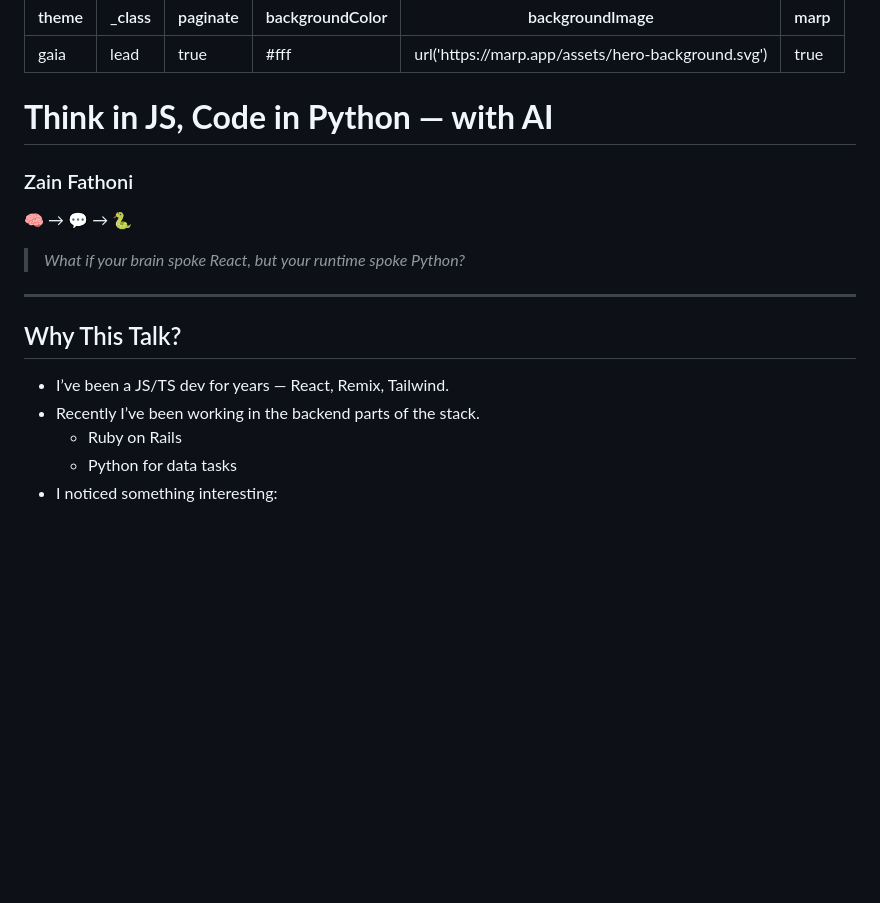
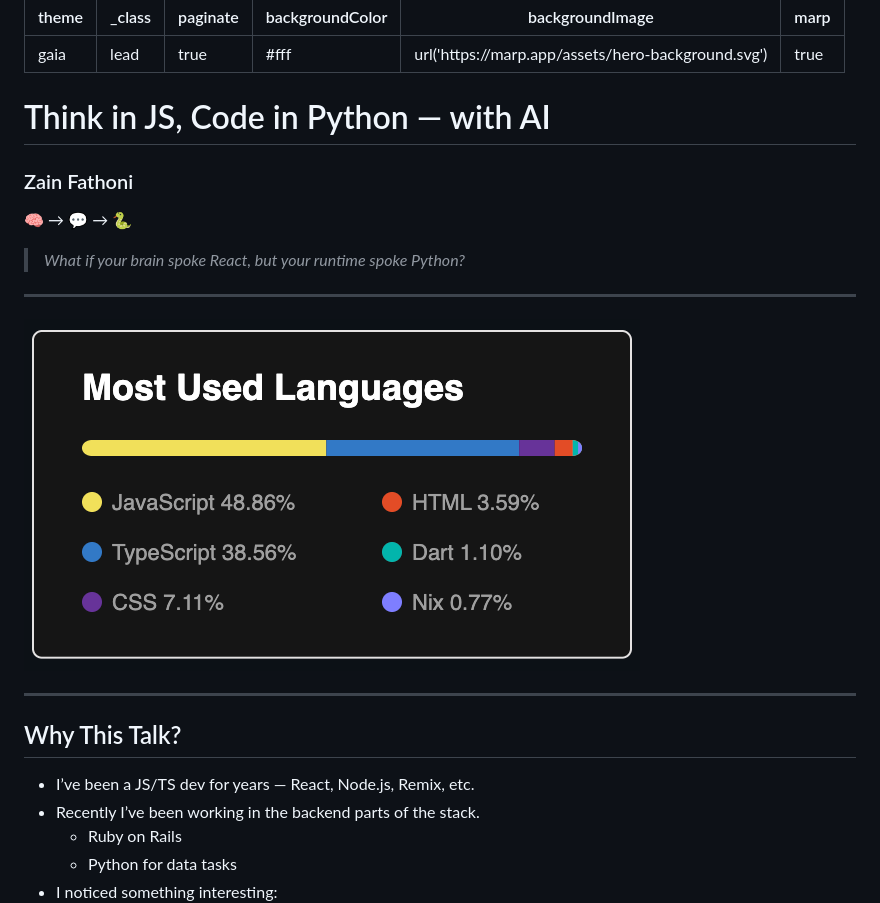
Before and after one commit to zainfathoni/zainf, a Markdown page: public/think-in-js-code-in-python.md, the part around the change. Drawn GitHub-style; pictures changed too: public/assets/most-used-languages.png (added); blank space fills up the shorter version.

Commit message:
feat(talks): Add most used languages slide

```diff
--- a/public/think-in-js-code-in-python.md
+++ b/public/think-in-js-code-in-python.md
@@ -7,7 +7,7 @@ backgroundImage: url('https://marp.app/assets/hero-background.svg')
 marp: true
 ---
 
-# **Think in JS, Code in Python — with AI**
+# Think in JS, Code in Python — with AI
 
 ### Zain Fathoni
 
@@ -38,9 +38,13 @@ NOTES FOR YOU:
 
 ---
 
+![bg](./assets/most-used-languages.png)
+
+---
+
 ## Why This Talk?
 
-- I’ve been a JS/TS dev for years — React, Remix, Tailwind.
+- I’ve been a JS/TS dev for years — React, Node.js, Remix, etc.
 - Recently I’ve been working in the backend parts of the stack.
   - Ruby on Rails
   - Python for data tasks
```
Also changed, not shown: 1 other file.
